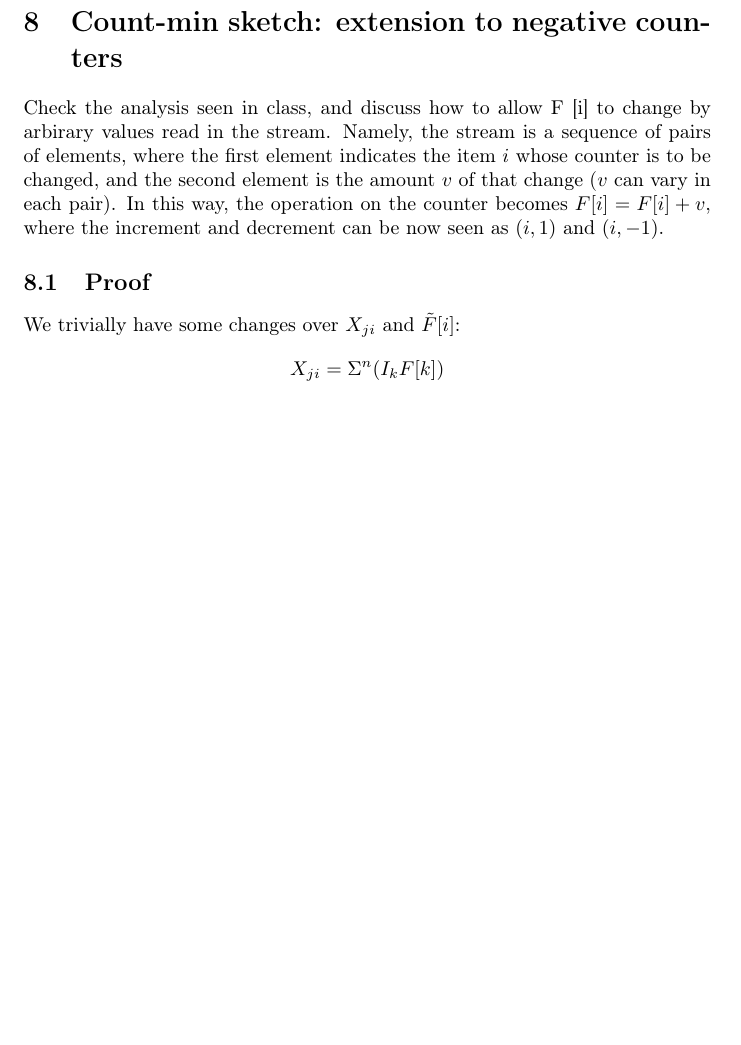
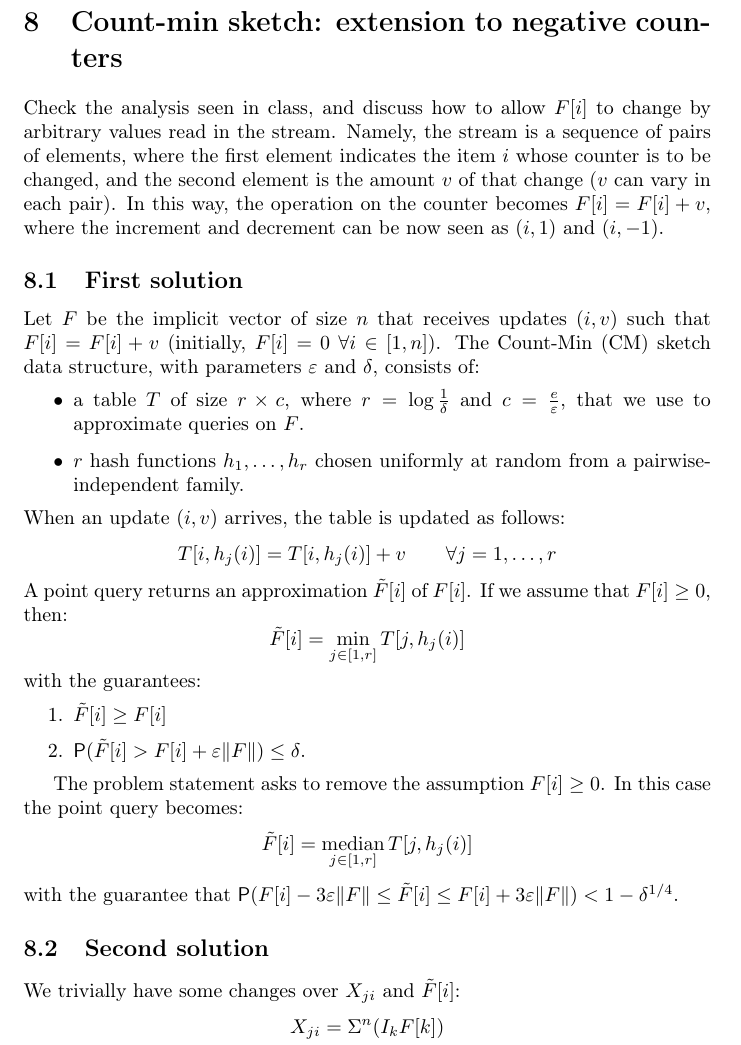
Before and after one commit to msetzu/AAlgorithms, a LaTeX document (main.tex, which reads 8-count-min-sketch-extension.tex): part of page 19 of 26, cut so that both start at the same text, the shorter picture padded with empty space. Compiled offline with pdfLaTeX.

Commit message:
Added a summary of CM sketch

```diff
--- a/8-count-min-sketch-extension.tex
+++ b/8-count-min-sketch-extension.tex
@@ -1,6 +1,6 @@
 \section{Count-min sketch: extension to negative counters}
 
-Check the analysis seen in class, and discuss how to allow F [i] to change by arbirary
+Check the analysis seen in class, and discuss how to allow $F[i]$ to change by arbitrary
 values read in the stream.
 Namely, the stream is a sequence of pairs of elements, where the first element indicates the
 item $i$ whose counter is to be changed, and the second element is the amount $v$ of that
@@ -8,7 +8,31 @@ change ($v$ can vary in each pair).
 In this way, the operation on the counter becomes $F[i] = F[i] + v$, where the increment
 and decrement can be now seen as $(i, 1)$ and $(i, -1)$.
 
-\subsection{Proof}
+
+\subsection{First solution}
+
+Let $F$ be the implicit vector of size $n$ that receives updates $(i, v)$ such that $F[i]=F[i]+v$ (initially, $F[i]=0 \; \forall i \in [1, n]$).
+The Count-Min (CM) sketch data structure, with parameters $\varepsilon$ and $\delta$, consists of:
+\begin{itemize}
+  \item a table $T$ of size $r\times c$, where $r=\log\frac{1}{\delta}$ and $c=\frac{e}{\varepsilon}$, that we use to approximate queries on $F$.
+  \item $r$ hash functions $h_1, \dots, h_r$ chosen uniformly at random from a pairwise-independent family.
+\end{itemize}
+When an update $(i, v)$ arrives, the table is updated as follows:
+$$ T[i, h_j(i)] = T[i, h_j(i)] + v \qquad \forall j = 1, \dots, r $$
+A point query returns an approximation $\tilde{F}[i]$ of $F[i]$. If we assume that $F[i] \geq 0$, then:
+$$\tilde{F}[i]=\min_{j\in[1,r]} T[j, h_j(i)]$$ with the guarantees:
+\begin{enumerate}
+  \item $\tilde{F}[i]\geq F[i]$
+  \item $\prob(\tilde{F}[i]>F[i]+\varepsilon\norm{F})\le\delta$.
+\end{enumerate}
+
+The problem statement asks to remove the assumption $F[i]\geq 0$. In this case the point query becomes:
+$$\tilde{F}[i]=\median_{j\in[1,r]} T[j, h_j(i)]$$
+with the guarantee that $\prob(F[i]-3\varepsilon\norm{F} \leq \tilde{F}[i] \leq F[i]+3\varepsilon\norm{F}) < 1-\delta^{1/4}$.
+
+% TODO: Proof
+
+\subsection{Second solution}
 
 We trivially have some changes over $X_{ji}$ and $\tilde{F}[i]$:
     \begin{gather*}
--- a/main.tex
+++ b/main.tex
@@ -20,6 +20,7 @@
 
 \DeclarePairedDelimiter\abs{\lvert}{\rvert}           % Define abs-like syntax
 \DeclarePairedDelimiter\norm{\lVert}{\rVert}
+\DeclareMathOperator*{\median}{median}                % Median operator
 
 \lstset{numbers=left} % Print line numbers in \begin{lstlisting}...
 
```
Also changed, not shown: main.pdf.
